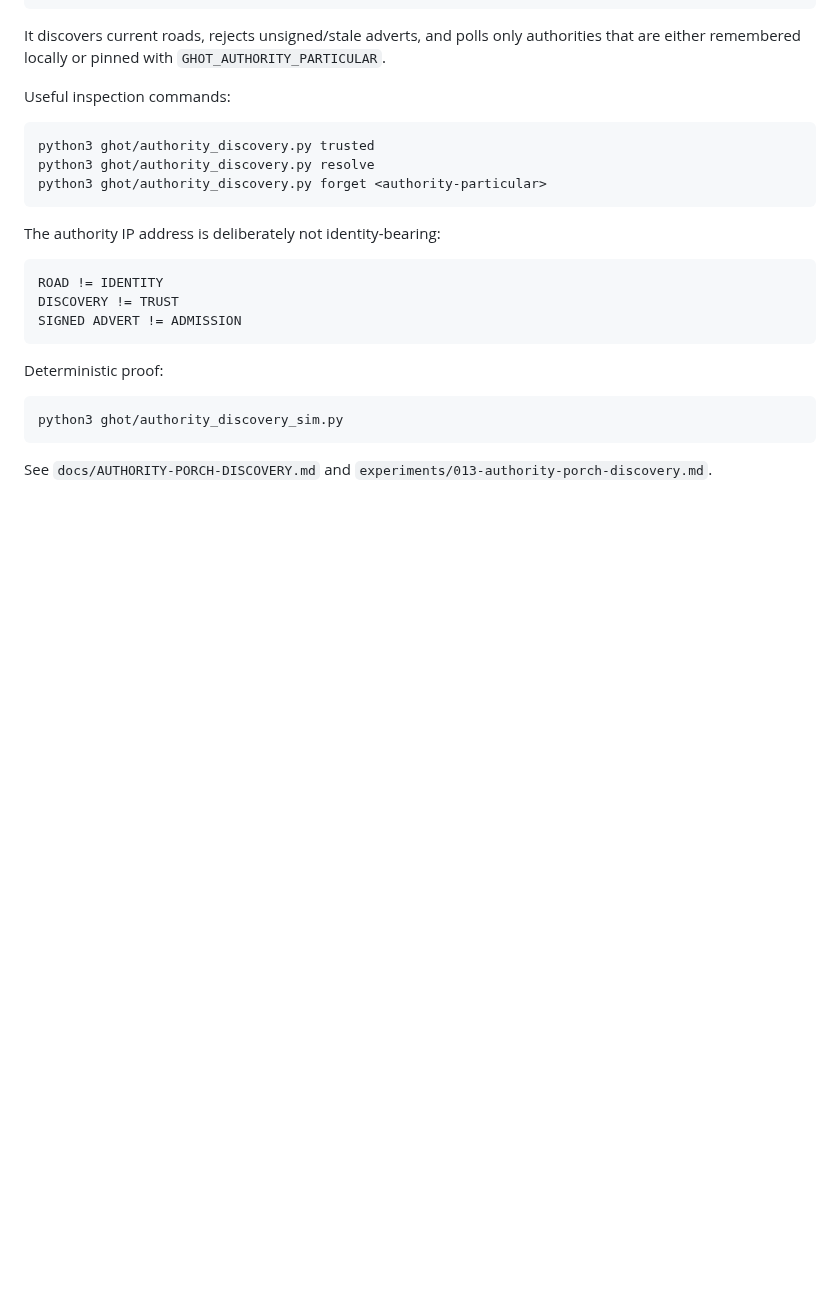
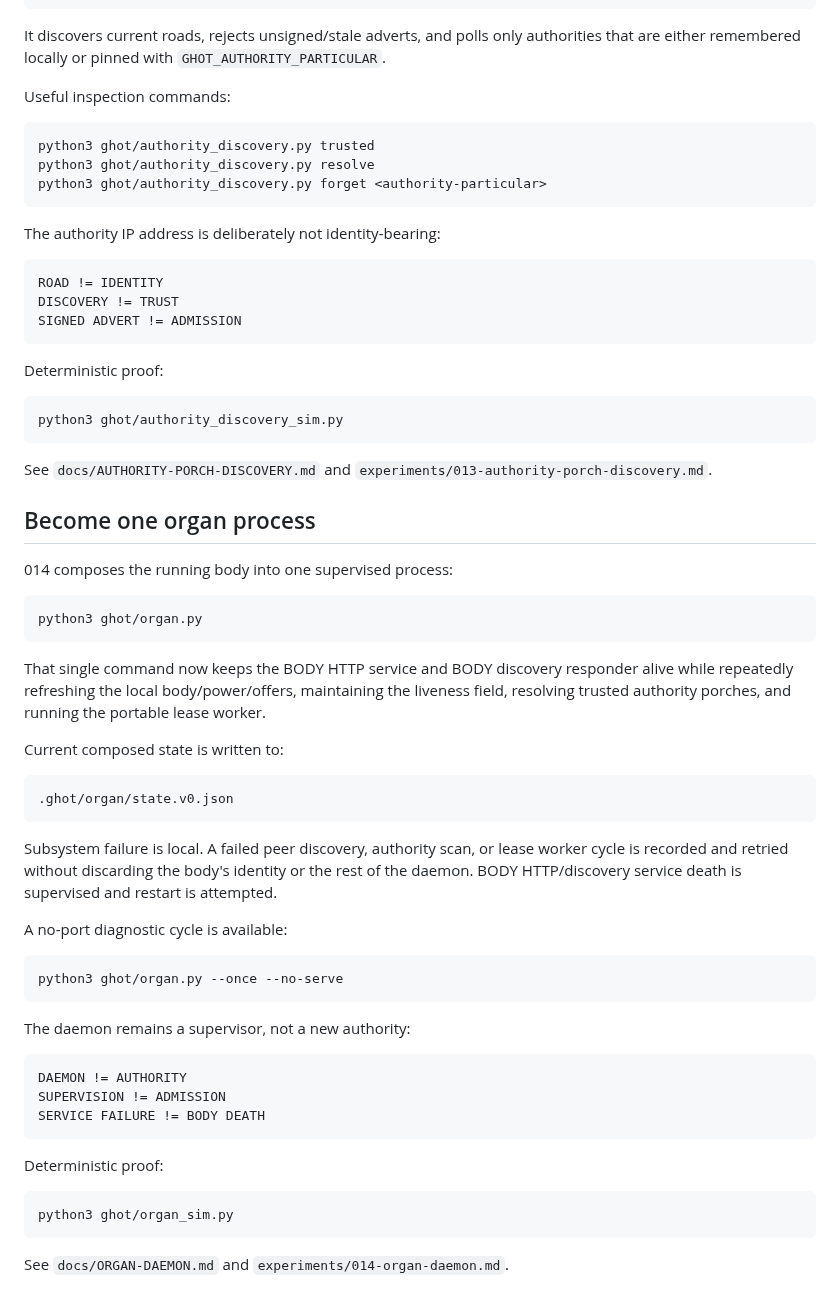
Before and after one commit to the-static-collective/GHoT, a Markdown page: README.md, the part around the change. GitHub-like rendering; blank space fills up the shorter version.

Commit message:
Document one-command organ daemon

````diff
--- a/README.md
+++ b/README.md
@@ -446,3 +446,50 @@ python3 ghot/authority_discovery_sim.py
 
 See `docs/AUTHORITY-PORCH-DISCOVERY.md` and
 `experiments/013-authority-porch-discovery.md`.
+
+
+## Become one organ process
+
+014 composes the running body into one supervised process:
+
+```bash
+python3 ghot/organ.py
+```
+
+That single command now keeps the BODY HTTP service and BODY discovery responder
+alive while repeatedly refreshing the local body/power/offers, maintaining the
+liveness field, resolving trusted authority porches, and running the portable
+lease worker.
+
+Current composed state is written to:
+
+```text
+.ghot/organ/state.v0.json
+```
+
+Subsystem failure is local. A failed peer discovery, authority scan, or lease
+worker cycle is recorded and retried without discarding the body's identity or
+the rest of the daemon. BODY HTTP/discovery service death is supervised and
+restart is attempted.
+
+A no-port diagnostic cycle is available:
+
+```bash
+python3 ghot/organ.py --once --no-serve
+```
+
+The daemon remains a supervisor, not a new authority:
+
+```text
+DAEMON != AUTHORITY
+SUPERVISION != ADMISSION
+SERVICE FAILURE != BODY DEATH
+```
+
+Deterministic proof:
+
+```bash
+python3 ghot/organ_sim.py
+```
+
+See `docs/ORGAN-DAEMON.md` and `experiments/014-organ-daemon.md`.
````
